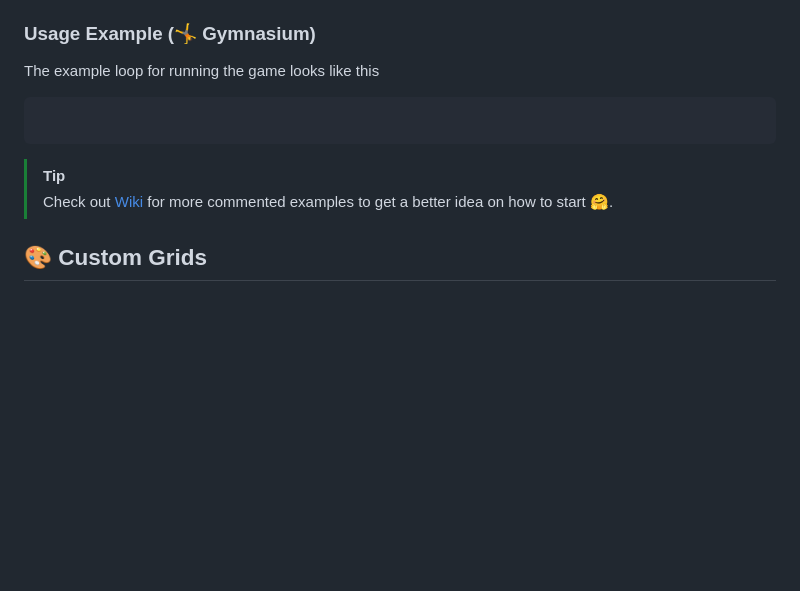
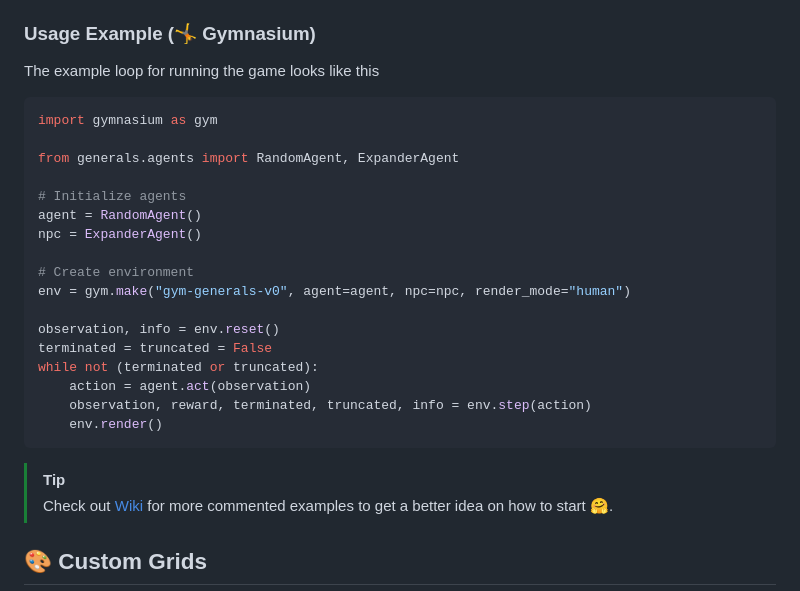
Before and after one commit to strakam/generals-bots, a Markdown page: README.md, the part around the change. Drawn GitHub-style; blank space fills up the shorter version.

Commit message:
chore: Fix readme example

````diff
--- a/README.md
+++ b/README.md
@@ -52,7 +52,24 @@ that has the signature explained in sections down below.
 
 ### Usage Example (🤸 Gymnasium)
 The example loop for running the game looks like this
-```python:examples/gymnasium_example.py
+```python
+import gymnasium as gym
+
+from generals.agents import RandomAgent, ExpanderAgent
+
+# Initialize agents
+agent = RandomAgent()
+npc = ExpanderAgent()
+
+# Create environment
+env = gym.make("gym-generals-v0", agent=agent, npc=npc, render_mode="human")
+
+observation, info = env.reset()
+terminated = truncated = False
+while not (terminated or truncated):
+    action = agent.act(observation)
+    observation, reward, terminated, truncated, info = env.step(action)
+    env.render()
 ```
 
 > [!TIP]
````
